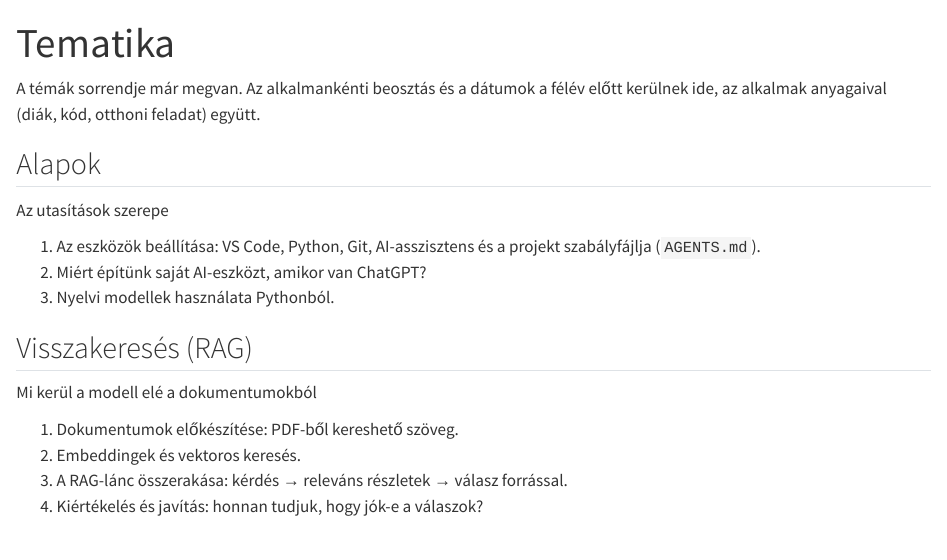
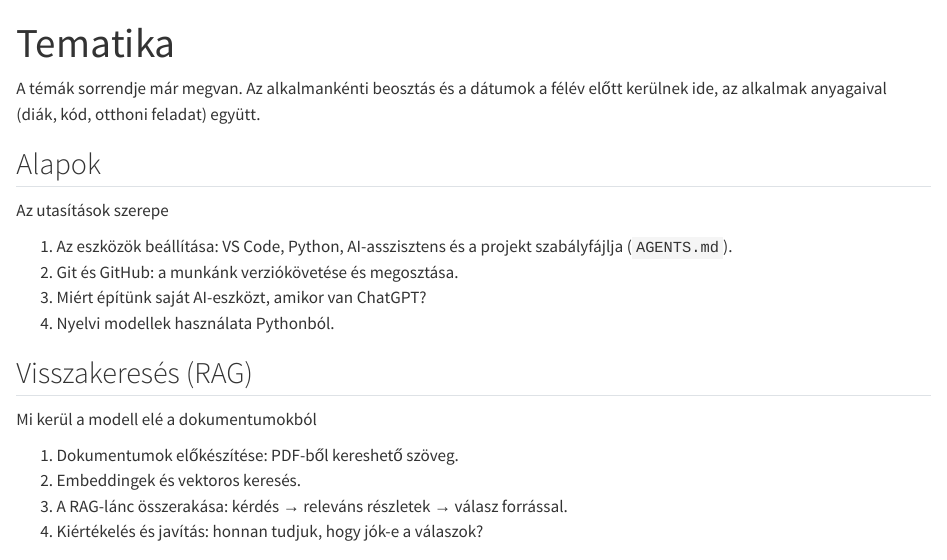
Before and after one commit to tubolyroli/ai-kurzus, a Quarto document (tematika.qmd): the page in a window 1100 px wide, from its top. Rendered offline with R 4.5, knitr and Pandoc in place of Quarto, with nearby package versions.

Commit message:
Tematika: a Git külön tétel, az első óra után

```diff
--- a/tematika.qmd
+++ b/tematika.qmd
@@ -10,9 +10,10 @@ A témák sorrendje már megvan. Az alkalmankénti beosztás és a dátumok a f
 [Az utasítások szerepe]{.elem}
 ::::
 
-1. Az eszközök beállítása: VS Code, Python, Git, AI-asszisztens és a projekt szabályfájlja (`AGENTS.md`).
-2. Miért építünk saját AI-eszközt, amikor van ChatGPT?
-3. Nyelvi modellek használata Pythonból.
+1. Az eszközök beállítása: VS Code, Python, AI-asszisztens és a projekt szabályfájlja (`AGENTS.md`).
+2. Git és GitHub: a munkánk verziókövetése és megosztása.
+3. Miért építünk saját AI-eszközt, amikor van ChatGPT?
+4. Nyelvi modellek használata Pythonból.
 :::
 
 ::: {.blokk}
```
